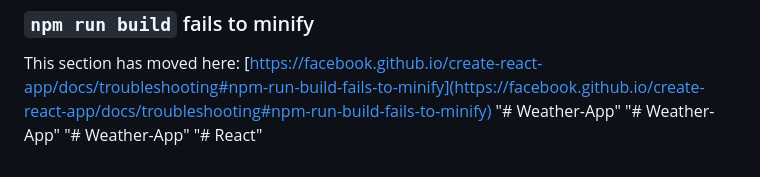
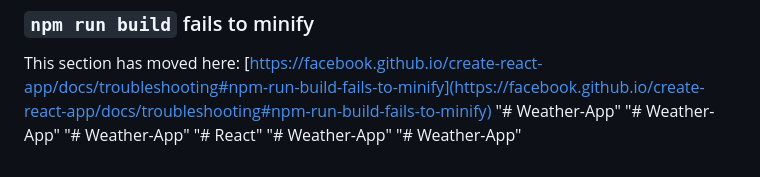
Before and after one commit to paniiijavadi/Weather-App, a Markdown page: README.md, the part around the change. GitHub-like rendering.

```diff
--- a/README.md
+++ b/README.md
@@ -72,3 +72,5 @@ This section has moved here: [https://facebook.github.io/create-react-app/docs/t
 "# Weather-App"
 "# Weather-App"
 "# React"
+"# Weather-App"
+"# Weather-App"
```
